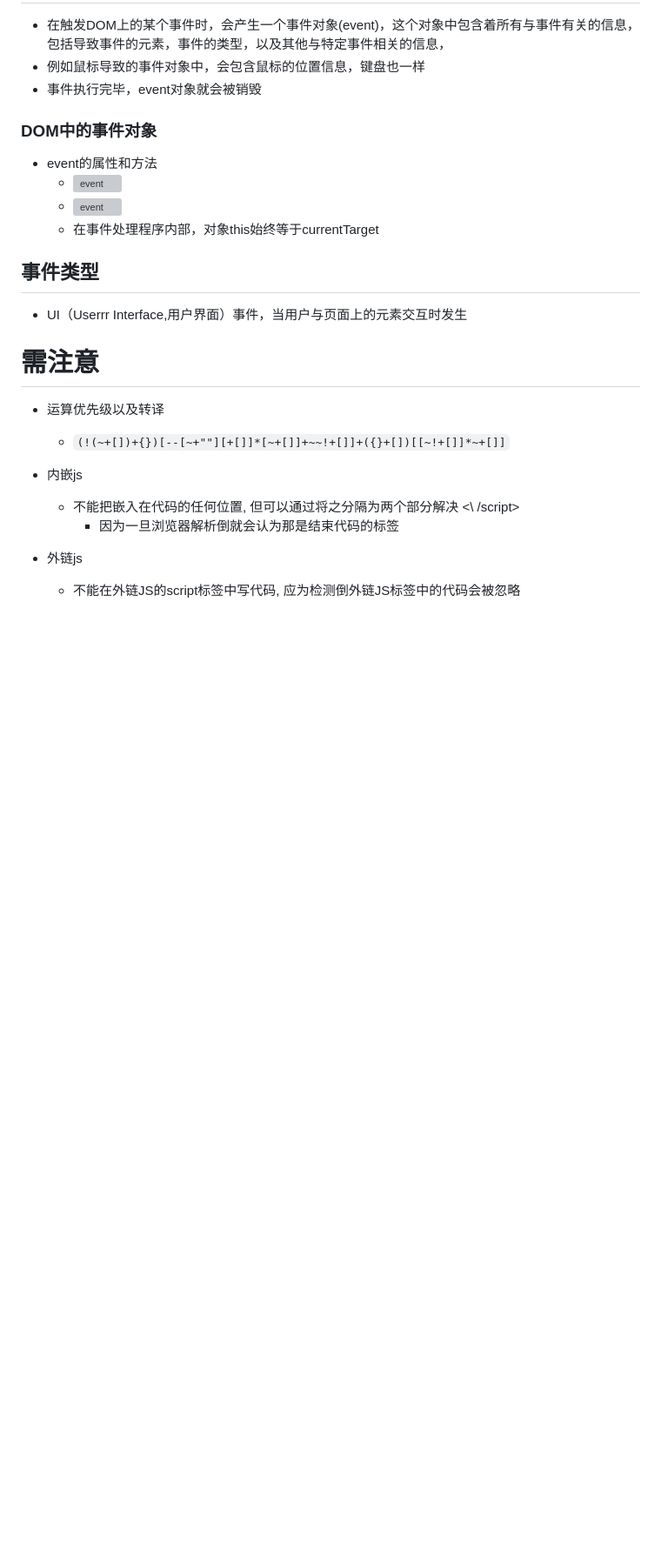
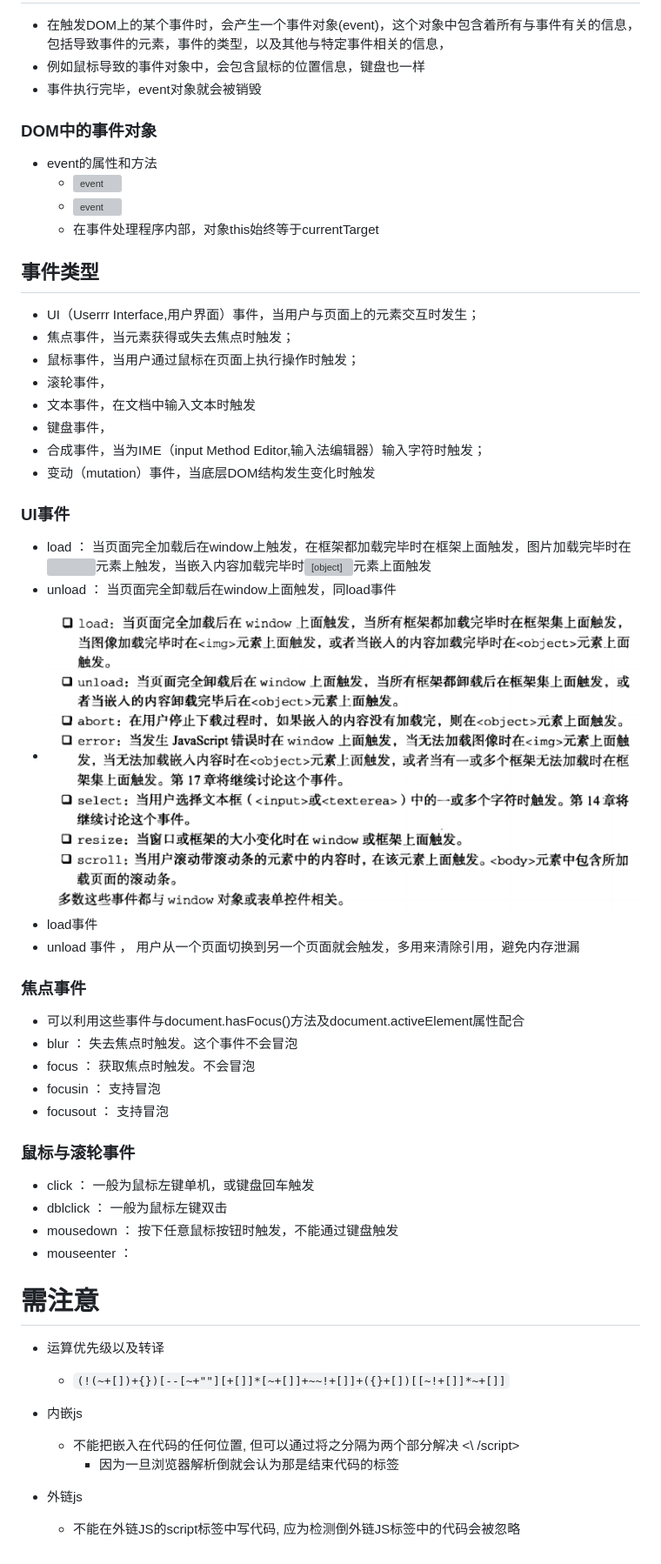
Before and after one commit to caoyvkuan/Practice, a Markdown page: notes/js高级程序设计.md, the part around the change. Shown at 87% size. Rendered like a GitHub page; pictures changed too: notes/images/UI事件.png (added); blank space fills up the shorter version; grey boxes are pictures that could not be loaded.

Commit message:
+1

```diff
--- a/notes/js高级程序设计.md
+++ b/notes/js高级程序设计.md
@@ -1825,9 +1825,37 @@ div.onclick = null；
 
 ## 事件类型
 
-+ UI（Userrr Interface,用户界面）事件，当用户与页面上的元素交互时发生
-
-
++ UI（Userrr Interface,用户界面）事件，当用户与页面上的元素交互时发生；
++ 焦点事件，当元素获得或失去焦点时触发；
++ 鼠标事件，当用户通过鼠标在页面上执行操作时触发；
++ 滚轮事件，
++ 文本事件，在文档中输入文本时触发
++ 键盘事件，
++ 合成事件，当为IME（input Method Editor,输入法编辑器）输入字符时触发；
++ 变动（mutation）事件，当底层DOM结构发生变化时触发
+
+### UI事件
+
++ load ： 当页面完全加载后在window上触发，在框架都加载完毕时在框架上面触发，图片加载完毕时在<img>元素上触发，当嵌入内容加载完毕时<object>元素上面触发
++ unload ： 当页面完全卸载后在window上面触发，同load事件
++ ![UI事件](./images/UI事件.png)
++ load事件
++ unload 事件 ， 用户从一个页面切换到另一个页面就会触发，多用来清除引用，避免内存泄漏
+
+### 焦点事件
+
++ 可以利用这些事件与document.hasFocus()方法及document.activeElement属性配合
++ blur ： 失去焦点时触发。这个事件不会冒泡
++ focus ： 获取焦点时触发。不会冒泡
++ focusin ： 支持冒泡
++ focusout ： 支持冒泡
+
+### 鼠标与滚轮事件
+
++  click ： 一般为鼠标左键单机，或键盘回车触发
++ dblclick ： 一般为鼠标左键双击
++ mousedown ： 按下任意鼠标按钮时触发，不能通过键盘触发
++ mouseenter ：
 
 
 
```
